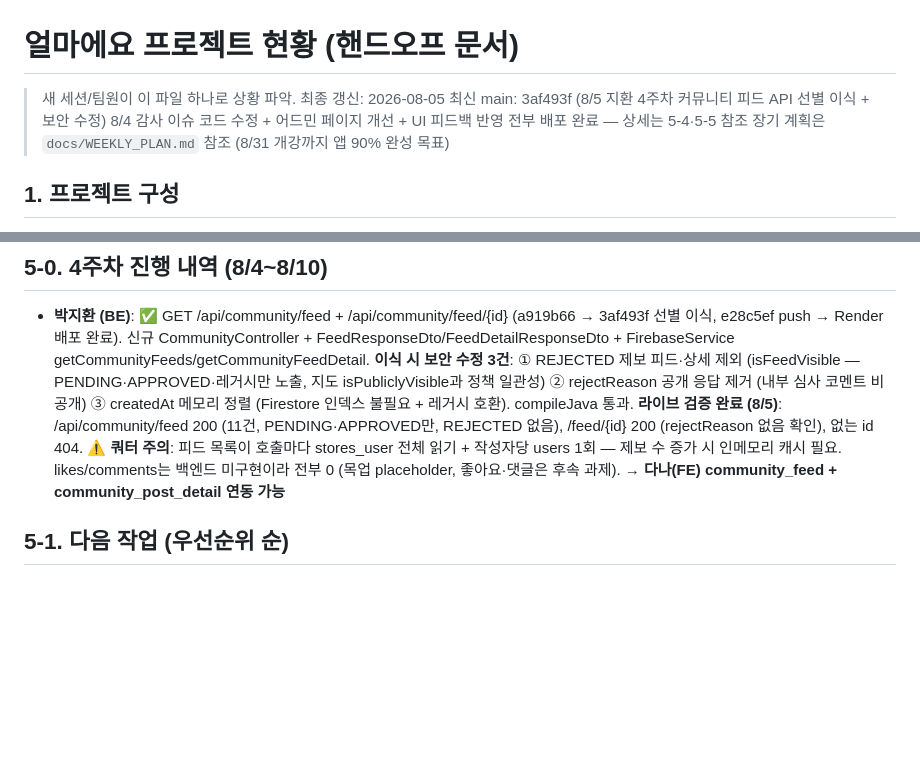
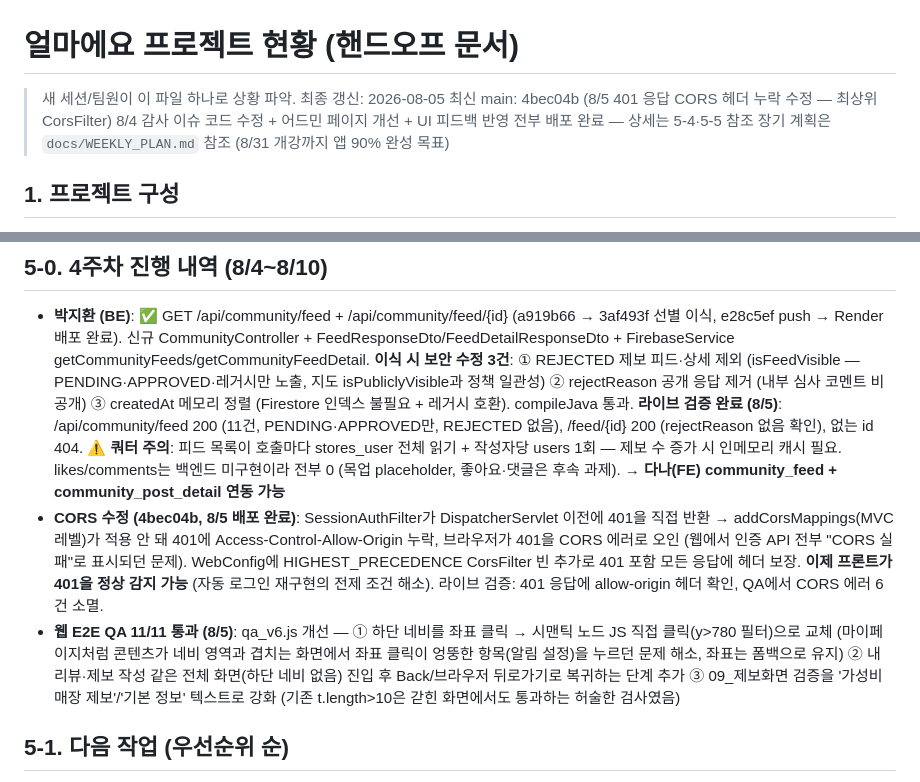
Before and after one commit to Minseo033/howmuch, a Markdown page: docs/PROJECT_STATUS.md, 2 parts joined by grey strips. GitHub-like rendering; blank space fills up the shorter version.

Commit message:
docs: CORS 401 수정 + 웹 QA 11/11 통과 기록 (8/5)

```diff
--- a/docs/PROJECT_STATUS.md
+++ b/docs/PROJECT_STATUS.md
@@ -1,7 +1,7 @@
 # 얼마에요 프로젝트 현황 (핸드오프 문서)
 
 > 새 세션/팀원이 이 파일 하나로 상황 파악. 최종 갱신: 2026-08-05
-> 최신 main: 3af493f (8/5 지환 4주차 커뮤니티 피드 API 선별 이식 + 보안 수정)
+> 최신 main: 4bec04b (8/5 401 응답 CORS 헤더 누락 수정 — 최상위 CorsFilter)
 > 8/4 감사 이슈 코드 수정 + 어드민 페이지 개선 + UI 피드백 반영 전부 배포 완료 — 상세는 5-4·5-5 참조
 > 장기 계획은 `docs/WEEKLY_PLAN.md` 참조 (8/31 개강까지 앱 90% 완성 목표)
 
@@ -39,6 +39,8 @@
 
 ## 5-0. 4주차 진행 내역 (8/4~8/10)
 - **박지환 (BE)**: ✅ GET /api/community/feed + /api/community/feed/{id} (a919b66 → 3af493f 선별 이식, e28c5ef push → Render 배포 완료). 신규 CommunityController + FeedResponseDto/FeedDetailResponseDto + FirebaseService getCommunityFeeds/getCommunityFeedDetail. **이식 시 보안 수정 3건**: ① REJECTED 제보 피드·상세 제외 (isFeedVisible — PENDING·APPROVED·레거시만 노출, 지도 isPubliclyVisible과 정책 일관성) ② rejectReason 공개 응답 제거 (내부 심사 코멘트 비공개) ③ createdAt 메모리 정렬 (Firestore 인덱스 불필요 + 레거시 호환). compileJava 통과. **라이브 검증 완료 (8/5)**: /api/community/feed 200 (11건, PENDING·APPROVED만, REJECTED 없음), /feed/{id} 200 (rejectReason 없음 확인), 없는 id 404. **⚠️ 쿼터 주의**: 피드 목록이 호출마다 stores_user 전체 읽기 + 작성자당 users 1회 — 제보 수 증가 시 인메모리 캐시 필요. likes/comments는 백엔드 미구현이라 전부 0 (목업 placeholder, 좋아요·댓글은 후속 과제). **→ 다나(FE) community_feed + community_post_detail 연동 가능**
+- **CORS 수정 (4bec04b, 8/5 배포 완료)**: SessionAuthFilter가 DispatcherServlet 이전에 401을 직접 반환 → addCorsMappings(MVC 레벨)가 적용 안 돼 401에 Access-Control-Allow-Origin 누락, 브라우저가 401을 CORS 에러로 오인 (웹에서 인증 API 전부 "CORS 실패"로 표시되던 문제). WebConfig에 HIGHEST_PRECEDENCE CorsFilter 빈 추가로 401 포함 모든 응답에 헤더 보장. **이제 프론트가 401을 정상 감지 가능** (자동 로그인 재구현의 전제 조건 해소). 라이브 검증: 401 응답에 allow-origin 헤더 확인, QA에서 CORS 에러 6건 소멸.
+- **웹 E2E QA 11/11 통과 (8/5)**: qa_v6.js 개선 — ① 하단 네비를 좌표 클릭 → 시맨틱 노드 JS 직접 클릭(y>780 필터)으로 교체 (마이페이지처럼 콘텐츠가 네비 영역과 겹치는 화면에서 좌표 클릭이 엉뚱한 항목(알림 설정)을 누르던 문제 해소, 좌표는 폼백으로 유지) ② 내 리뷰·제보 작성 같은 전체 화면(하단 네비 없음) 진입 후 Back/브라우저 뒤로가기로 복귀하는 단계 추가 ③ 09_제보화면 검증을 '가성비 매장 제보'/'기본 정보' 텍스트로 강화 (기존 t.length>10은 갇힌 화면에서도 통과하는 허술한 검사였음)
 
 ## 5-1. 다음 작업 (우선순위 순)
 1. **4주차 과제 (8/4~8/10, WEEKLY_PLAN 참조)** — 지환(BE): GET /api/community/feed + 피드 상세 / 다나(FE): community_feed + community_post_detail 연동 / 태관(FE): favorite_stores 연동 (⚠️ "절약 목표 설정 화면 연동"은 46f68a8에서 이미 완료 → 찜한 가게만 배정) / 민서(PM): 어드민 API + 웹 어드민 페이지 ✅ 구현 완료 (8/3, 배포 대기 — AdminController + web/admin.html, compileJava 통과). **어드민은 앱 내 화면 대신 웹 페이지로 전환 결정 (8/3)**. 라이브 전 필요 3가지: ① Render env에 ADMIN_KEY 등록 (레포가 public이라 코드에 기본값 두지 않음, 미설정 시 전부 403) ② 백엔드 push ③ 웹 재배포. 접속: /admin.html → 어드민 전용 비밀번호 로그인 (앱 카카오 로그인과 무관, X-Admin-Key 헤더 인증, 실패 시 1초 지연으로 브루트포스 완화)
```
